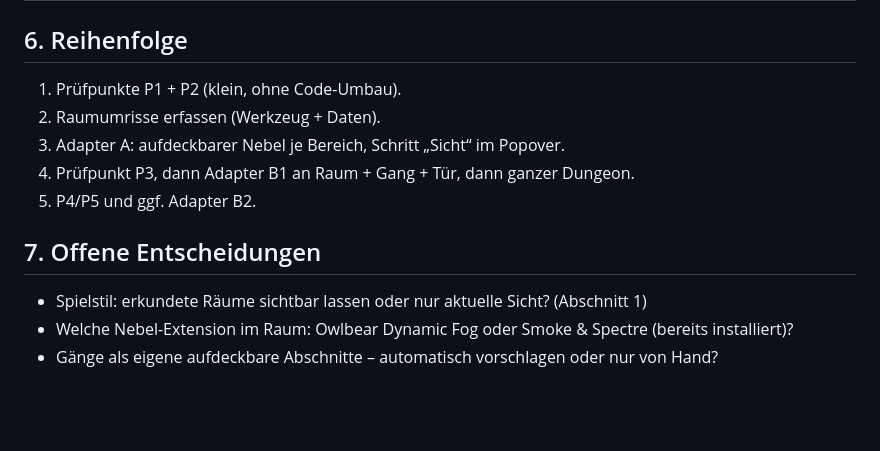
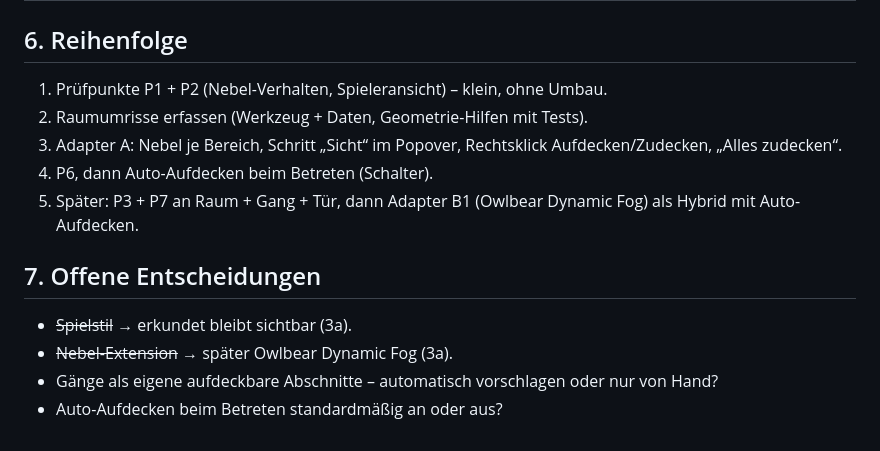
Before and after one commit to RealAIty-ai/owlbear-prep-extension, a Markdown page: docs/architektur-sicht.md, the part around one of its changes. GitHub-like rendering; blank space fills up the shorter version.

```diff
--- a/docs/architektur-sicht.md
+++ b/docs/architektur-sicht.md
@@ -88,14 +131,15 @@ Battlemap ─────┘        │
 
 ## 6. Reihenfolge
 
-1. Prüfpunkte P1 + P2 (klein, ohne Code-Umbau).
-2. Raumumrisse erfassen (Werkzeug + Daten).
-3. Adapter A: aufdeckbarer Nebel je Bereich, Schritt „Sicht“ im Popover.
-4. Prüfpunkt P3, dann Adapter B1 an Raum + Gang + Tür, dann ganzer Dungeon.
-5. P4/P5 und ggf. Adapter B2.
+1. Prüfpunkte P1 + P2 (Nebel-Verhalten, Spieleransicht) – klein, ohne Umbau.
+2. Raumumrisse erfassen (Werkzeug + Daten, Geometrie-Hilfen mit Tests).
+3. Adapter A: Nebel je Bereich, Schritt „Sicht“ im Popover, Rechtsklick Aufdecken/Zudecken, „Alles zudecken“.
+4. P6, dann Auto-Aufdecken beim Betreten (Schalter).
+5. Später: P3 + P7 an Raum + Gang + Tür, dann Adapter B1 (Owlbear Dynamic Fog) als Hybrid mit Auto-Aufdecken.
 
 ## 7. Offene Entscheidungen
 
-- Spielstil: erkundete Räume sichtbar lassen oder nur aktuelle Sicht? (Abschnitt 1)
-- Welche Nebel-Extension im Raum: Owlbear Dynamic Fog oder Smoke & Spectre (bereits installiert)?
+- ~~Spielstil~~ → erkundet bleibt sichtbar (3a).
+- ~~Nebel-Extension~~ → später Owlbear Dynamic Fog (3a).
 - Gänge als eigene aufdeckbare Abschnitte – automatisch vorschlagen oder nur von Hand?
+- Auto-Aufdecken beim Betreten standardmäßig an oder aus?
```
Also changed, not shown: other parts of docs/architektur-sicht.md (+44 -1 lines).
